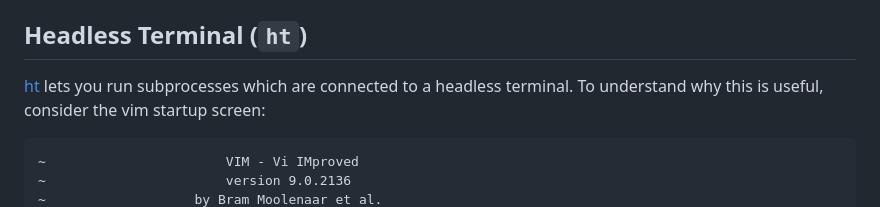
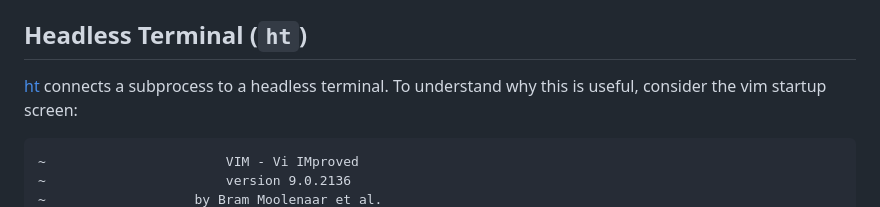
Before and after one commit to MatrixManAtYrService/htutil, a Markdown page: README.md, the part around the change. Rendered like a GitHub page.

````diff
--- a/README.md
+++ b/README.md
@@ -13,7 +13,7 @@ You can run `htutil` at the command line, or you can use python to `import htuil
 
 ## Headless Terminal (`ht`)
 
-[ht](https://github.com/andyk/ht) lets you run subprocesses which are connected to a headless terminal.
+[ht](https://github.com/andyk/ht) connects a subprocess to a headless terminal.
 To understand why this is useful, consider the vim startup screen:
 ```
 ~                       VIM - Vi IMproved
````
